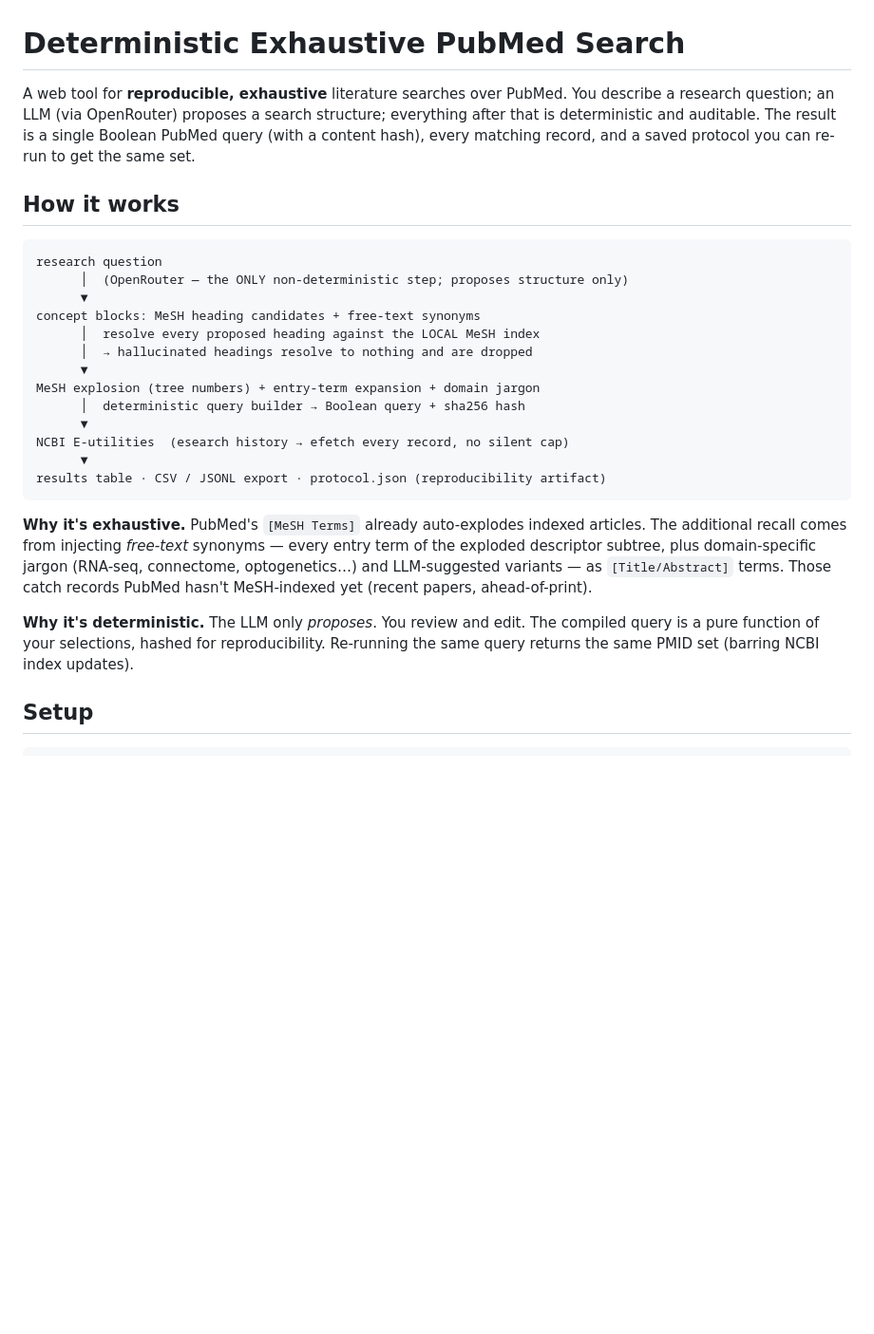
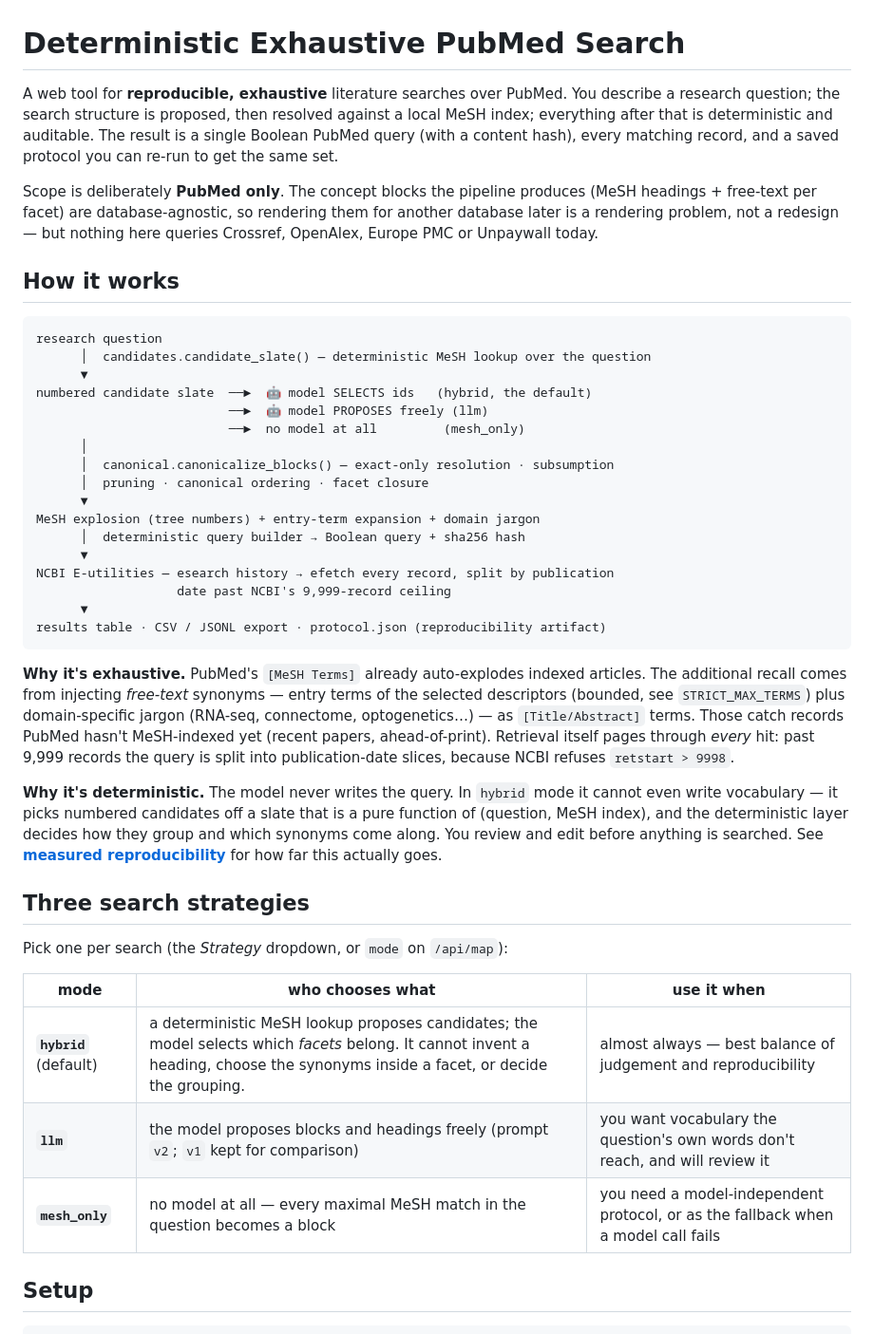
Before and after one commit to RashiTinkX/search-strategy-generator, a Markdown page: README.md, the part around one of its changes. Shown at 95% size. GitHub-like rendering; blank space fills up the shorter version.

````diff
--- a/README.md
+++ b/README.md
@@ -1,39 +1,63 @@
 # Deterministic Exhaustive PubMed Search
 
 A web tool for **reproducible, exhaustive** literature searches over PubMed. You
-describe a research question; an LLM (via OpenRouter) proposes a search
-structure; everything after that is deterministic and auditable. The result is a
-single Boolean PubMed query (with a content hash), every matching record, and a
-saved protocol you can re-run to get the same set.
+describe a research question; the search structure is proposed, then resolved
+against a local MeSH index; everything after that is deterministic and auditable.
+The result is a single Boolean PubMed query (with a content hash), every matching
+record, and a saved protocol you can re-run to get the same set.
+
+Scope is deliberately **PubMed only**. The concept blocks the pipeline produces
+(MeSH headings + free-text per facet) are database-agnostic, so rendering them for
+another database later is a rendering problem, not a redesign — but nothing here
+queries Crossref, OpenAlex, Europe PMC or Unpaywall today.
 
 ## How it works
 
 ```
 research question
-      │  (OpenRouter — the ONLY non-deterministic step; proposes structure only)
+      │  candidates.candidate_slate() — deterministic MeSH lookup over the question
       ▼
-concept blocks: MeSH heading candidates + free-text synonyms
-      │  resolve every proposed heading against the LOCAL MeSH index
-      │  → hallucinated headings resolve to nothing and are dropped
+numbered candidate slate  ──►  🤖 model SELECTS ids   (hybrid, the default)
+                          ──►  🤖 model PROPOSES freely (llm)
+                          ──►  no model at all         (mesh_only)
+      │
+      │  canonical.canonicalize_blocks() — exact-only resolution · subsumption
+      │  pruning · canonical ordering · facet closure
       ▼
 MeSH explosion (tree numbers) + entry-term expansion + domain jargon
       │  deterministic query builder → Boolean query + sha256 hash
       ▼
-NCBI E-utilities  (esearch history → efetch every record, no silent cap)
+NCBI E-utilities — esearch history → efetch every record, split by publication
+                   date past NCBI's 9,999-record ceiling
       ▼
 results table · CSV / JSONL export · protocol.json (reproducibility artifact)
 ```
 
 **Why it's exhaustive.** PubMed's `[MeSH Terms]` already auto-explodes indexed
-articles. The additional recall comes from injecting *free-text* synonyms —
-every entry term of the exploded descriptor subtree, plus domain-specific jargon
-(RNA-seq, connectome, optogenetics…) and LLM-suggested variants — as
+articles. The additional recall comes from injecting *free-text* synonyms — entry
+terms of the selected descriptors (bounded, see `STRICT_MAX_TERMS`) plus
+domain-specific jargon (RNA-seq, connectome, optogenetics…) — as
 `[Title/Abstract]` terms. Those catch records PubMed hasn't MeSH-indexed yet
-(recent papers, ahead-of-print).
+(recent papers, ahead-of-print). Retrieval itself pages through *every* hit: past
+9,999 records the query is split into publication-date slices, because NCBI refuses
+`retstart > 9998`.
 
-**Why it's deterministic.** The LLM only *proposes*. You review and edit. The
-compiled query is a pure function of your selections, hashed for reproducibility.
-Re-running the same query returns the same PMID set (barring NCBI index updates).
+**Why it's deterministic.** The model never writes the query. In `hybrid` mode it
+cannot even write vocabulary — it picks numbered candidates off a slate that is a
+pure function of (question, MeSH index), and the deterministic layer decides how
+they group and which synonyms come along. You review and edit before anything is
+searched. See **[measured reproducibility](#measured-reproducibility)** for how far
+this actually goes.
+
+## Three search strategies
+
+Pick one per search (the *Strategy* dropdown, or `mode` on `/api/map`):
+
+| mode | who chooses what | use it when |
+|---|---|---|
+| **`hybrid`** (default) | a deterministic MeSH lookup proposes candidates; the model selects which *facets* belong. It cannot invent a heading, choose the synonyms inside a facet, or decide the grouping. | almost always — best balance of judgement and reproducibility |
+| **`llm`** | the model proposes blocks and headings freely (prompt `v2`; `v1` kept for comparison) | you want vocabulary the question's own words don't reach, and will review it |
+| **`mesh_only`** | no model at all — every maximal MeSH match in the question becomes a block | you need a model-independent protocol, or as the fallback when a model call fails |
 
 ## Setup
 
````
Also changed, not shown: other parts of README.md (+81 -23 lines).
